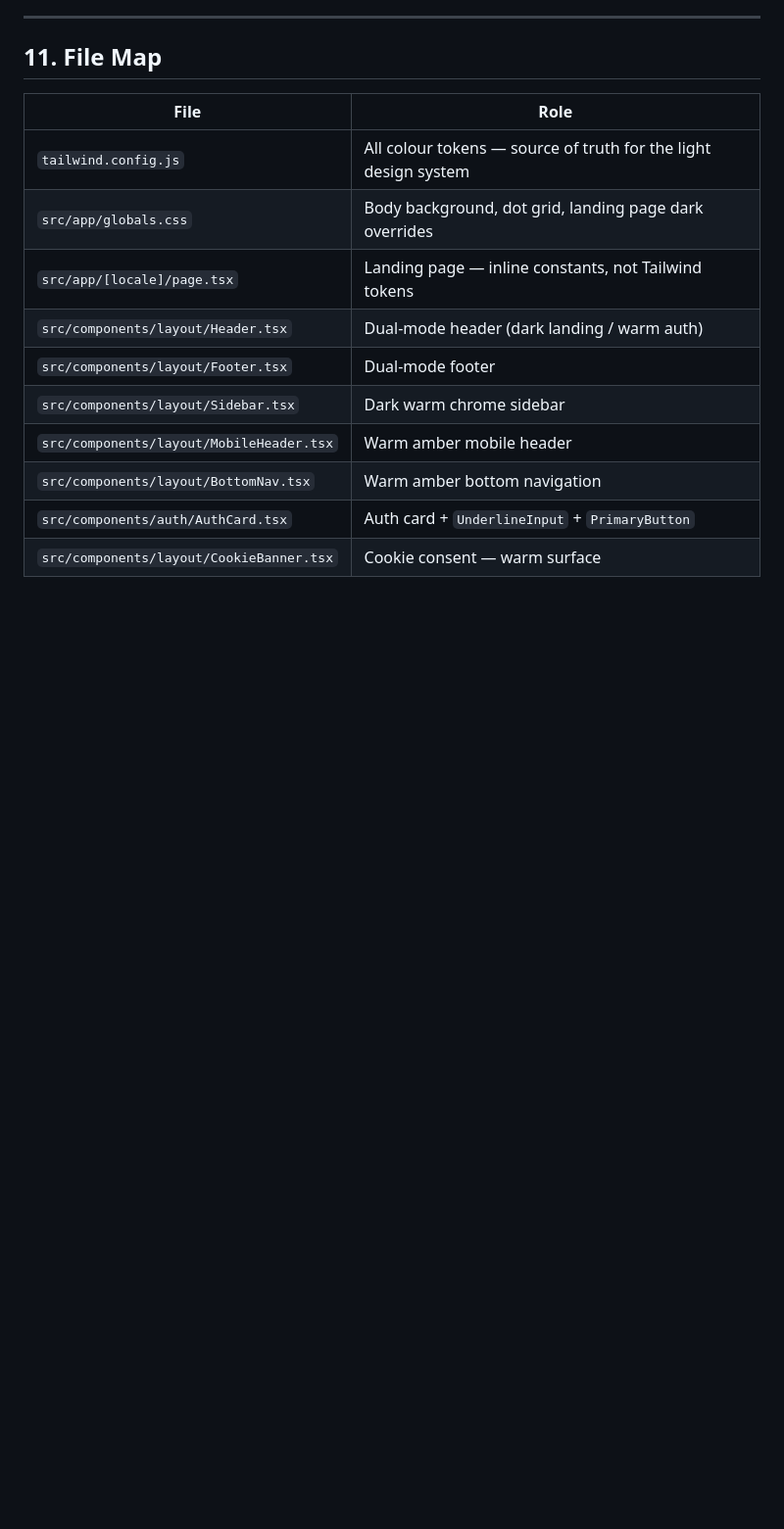
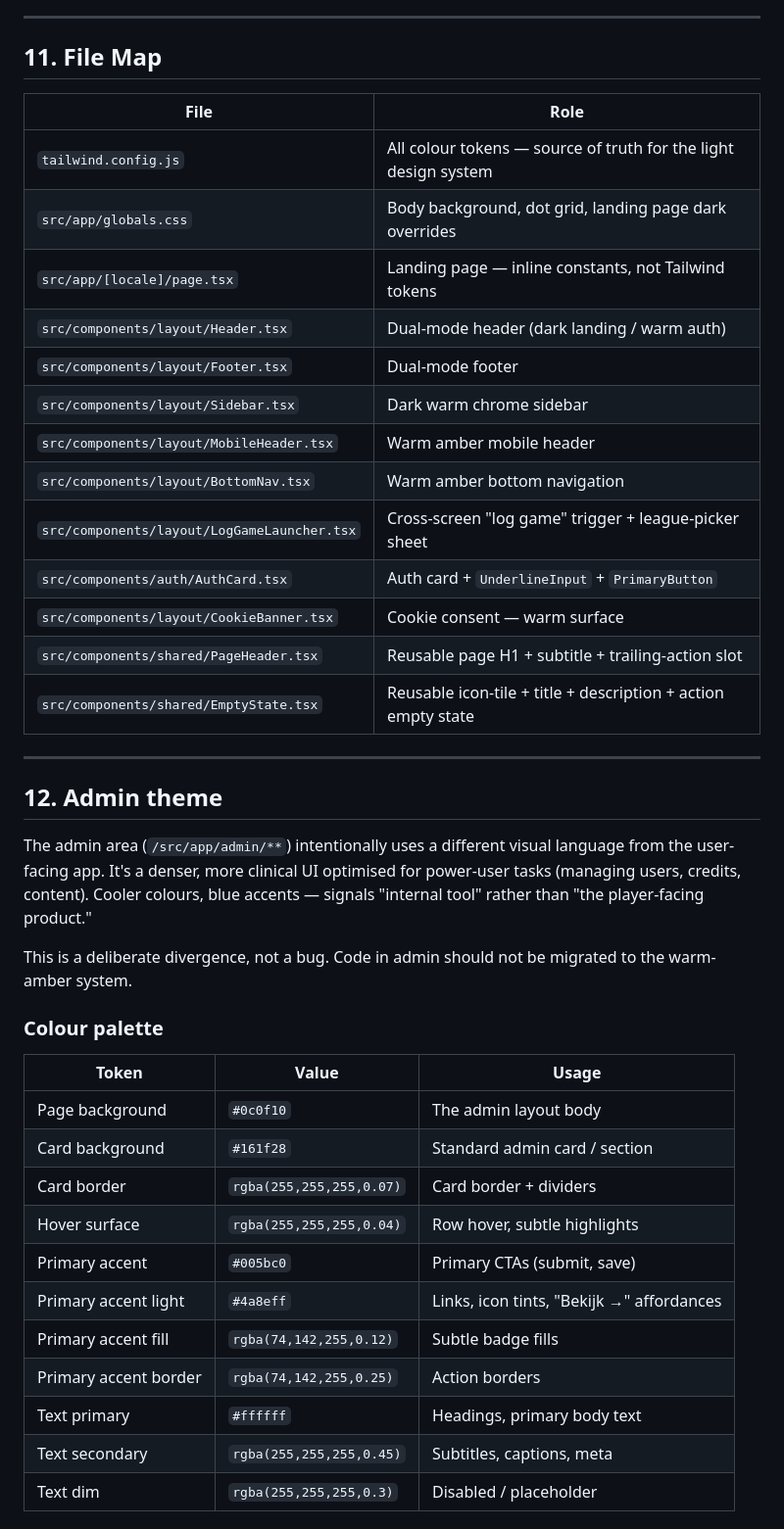
Before and after one commit to Bardesss/scoreboard, a Markdown page: docs/design-guidelines.md, the part around one of its changes. Shown at 98% size. Drawn GitHub-style; blank space fills up the shorter version.

```diff
--- a/docs/design-guidelines.md
+++ b/docs/design-guidelines.md
@@ -329,5 +340,33 @@ The amber glow makes large numbers feel like a scoreboard, not a spreadsheet.
 | `src/components/layout/Sidebar.tsx` | Dark warm chrome sidebar |
 | `src/components/layout/MobileHeader.tsx` | Warm amber mobile header |
 | `src/components/layout/BottomNav.tsx` | Warm amber bottom navigation |
+| `src/components/layout/LogGameLauncher.tsx` | Cross-screen "log game" trigger + league-picker sheet |
 | `src/components/auth/AuthCard.tsx` | Auth card + `UnderlineInput` + `PrimaryButton` |
 | `src/components/layout/CookieBanner.tsx` | Cookie consent — warm surface |
+| `src/components/shared/PageHeader.tsx` | Reusable page H1 + subtitle + trailing-action slot |
+| `src/components/shared/EmptyState.tsx` | Reusable icon-tile + title + description + action empty state |
+
+---
+
+## 12. Admin theme
+
+The admin area (`/src/app/admin/**`) intentionally uses a different visual language from the user-facing app. It's a denser, more clinical UI optimised for power-user tasks (managing users, credits, content). Cooler colours, blue accents — signals "internal tool" rather than "the player-facing product."
+
+This is a deliberate divergence, not a bug. Code in admin should not be migrated to the warm-amber system.
+
+### Colour palette
+
+| Token | Value | Usage |
+|---|---|---|
+| Page background | `#0c0f10` | The admin layout body |
+| Card background | `#161f28` | Standard admin card / section |
+| Card border | `rgba(255,255,255,0.07)` | Card border + dividers |
+| Hover surface | `rgba(255,255,255,0.04)` | Row hover, subtle highlights |
+| Primary accent | `#005bc0` | Primary CTAs (submit, save) |
+| Primary accent light | `#4a8eff` | Links, icon tints, "Bekijk →" affordances |
+| Primary accent fill | `rgba(74,142,255,0.12)` | Subtle badge fills |
+| Primary accent border | `rgba(74,142,255,0.25)` | Action borders |
+| Text primary | `#ffffff` | Headings, primary body text |
+| Text secondary | `rgba(255,255,255,0.45)` | Subtitles, captions, meta |
+| Text dim | `rgba(255,255,255,0.3)` | Disabled / placeholder |
+
```
Also changed, not shown: other parts of docs/design-guidelines.md (+91 -7 lines).
